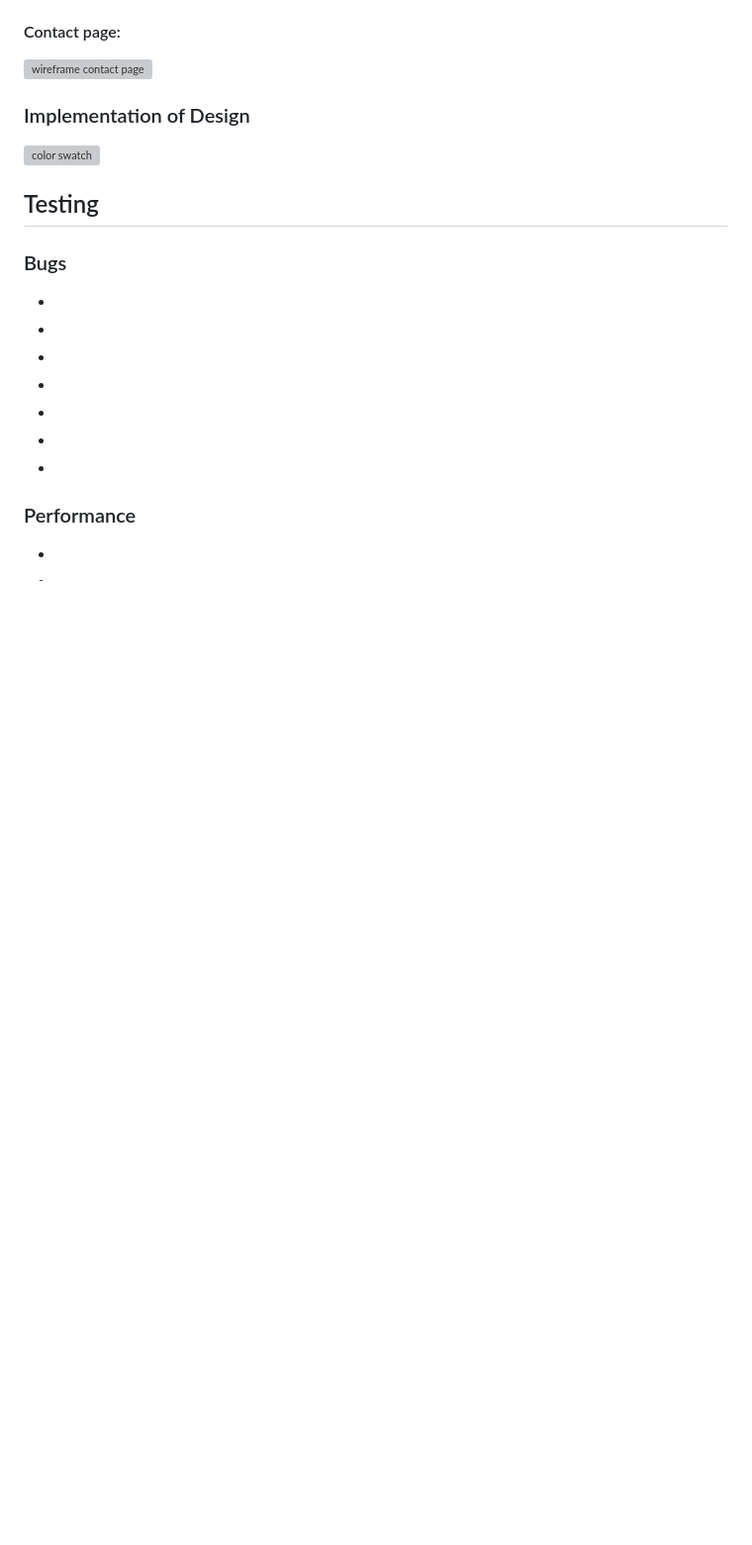
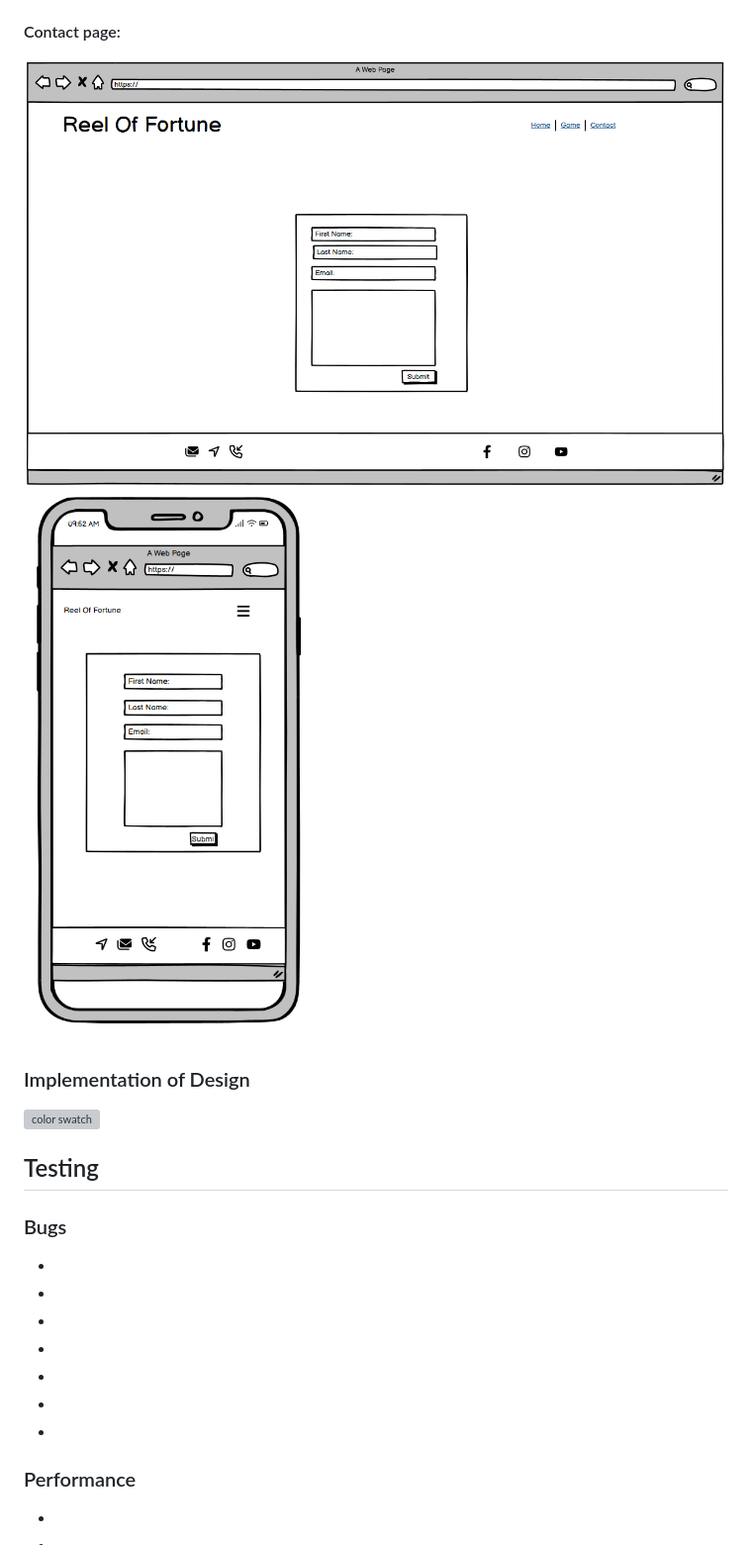
Before and after one commit to Ajfriel86/ReelOfFortune, a Markdown page: README.md, the part around the change printed below. Shown: that part at 99% size. GitHub-like rendering; blank space fills up the shorter version; grey boxes are pictures that could not be loaded.

```diff
--- a/README.md
+++ b/README.md
@@ -130,7 +132,8 @@
 
 #### Contact page:
 
-![wireframe contact page](./Readmeimages/wireframe_contact_page.png)
+![wireframe game page](./read_me_images/wf_contact_page.png)
+![wireframe mobile contact page](./read_me_images/wf_mobile_contact_page.png)
 
 ### Implementation of Design
 
```
Also changed, not shown: other parts of README.md (+5 -3 lines).
